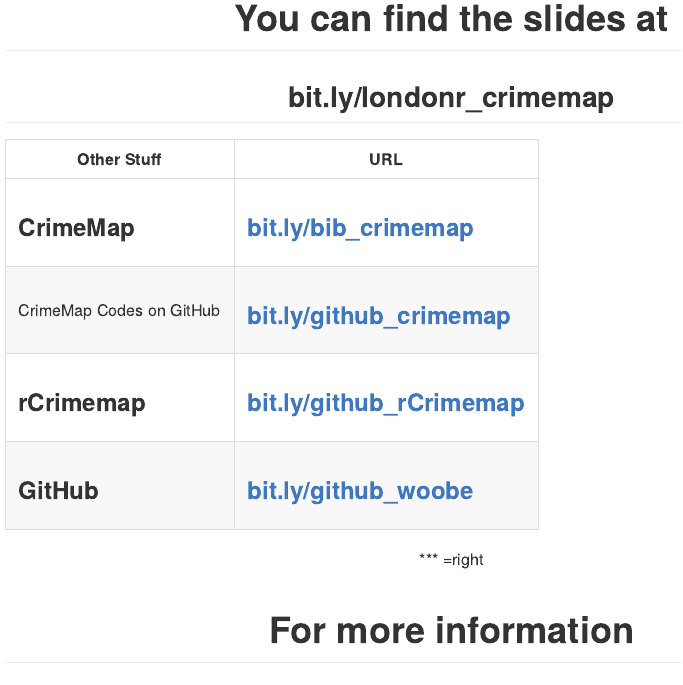
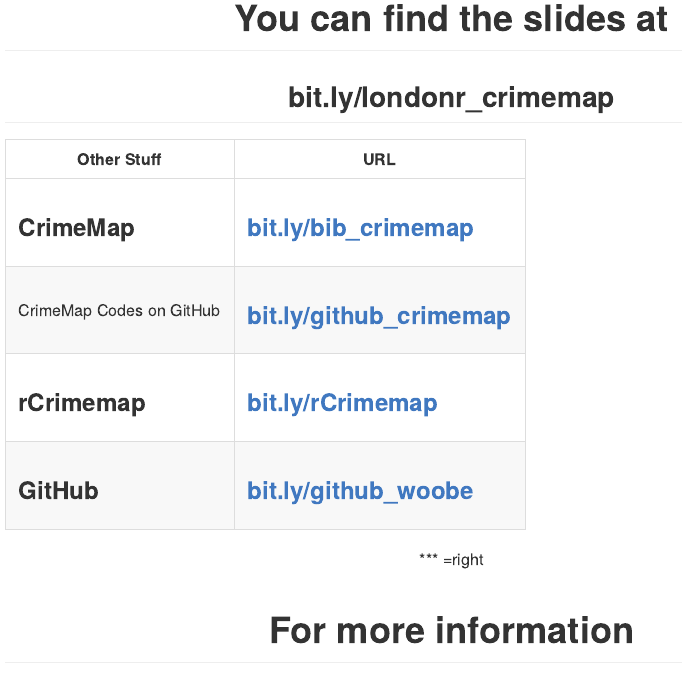
Before and after one commit to woobe/2014_03_11_LondonR, an R Markdown document (index.Rmd): the page in a window 1100 px wide, from 2720 px down. The pictures show the output file index.md that the author committed with the source, drawn offline in the style of GitHub.

Commit message:
publishing deck

```diff
--- a/index.Rmd
+++ b/index.Rmd
@@ -703,7 +703,7 @@
 -----------|-----------
 <h3>CrimeMap</h3> | <h3><a href="http://bit.ly/bib_crimemap" target="_blank">bit.ly/bib_crimemap</a></h3>
 CrimeMap Codes on GitHub | <h3><a href="http://bit.ly/github_crimemap" target="_blank">bit.ly/github_crimemap</a></h3>
-<h3>rCrimemap</h3> | <h3><a href="http://bit.ly/github_rCrimemap" target="_blank">bit.ly/github_rCrimemap</a></h3>
+<h3>rCrimemap</h3> | <h3><a href="http://bit.ly/rCrimemap" target="_blank">bit.ly/rCrimemap</a></h3>
 <h3>GitHub</h3>    | <h3><a href="http://bit.ly/github_woobe" target="_blank">bit.ly/github_woobe</a></h3>
 
 
```
Also changed, not shown: index.html, index.md, 1 other file.
